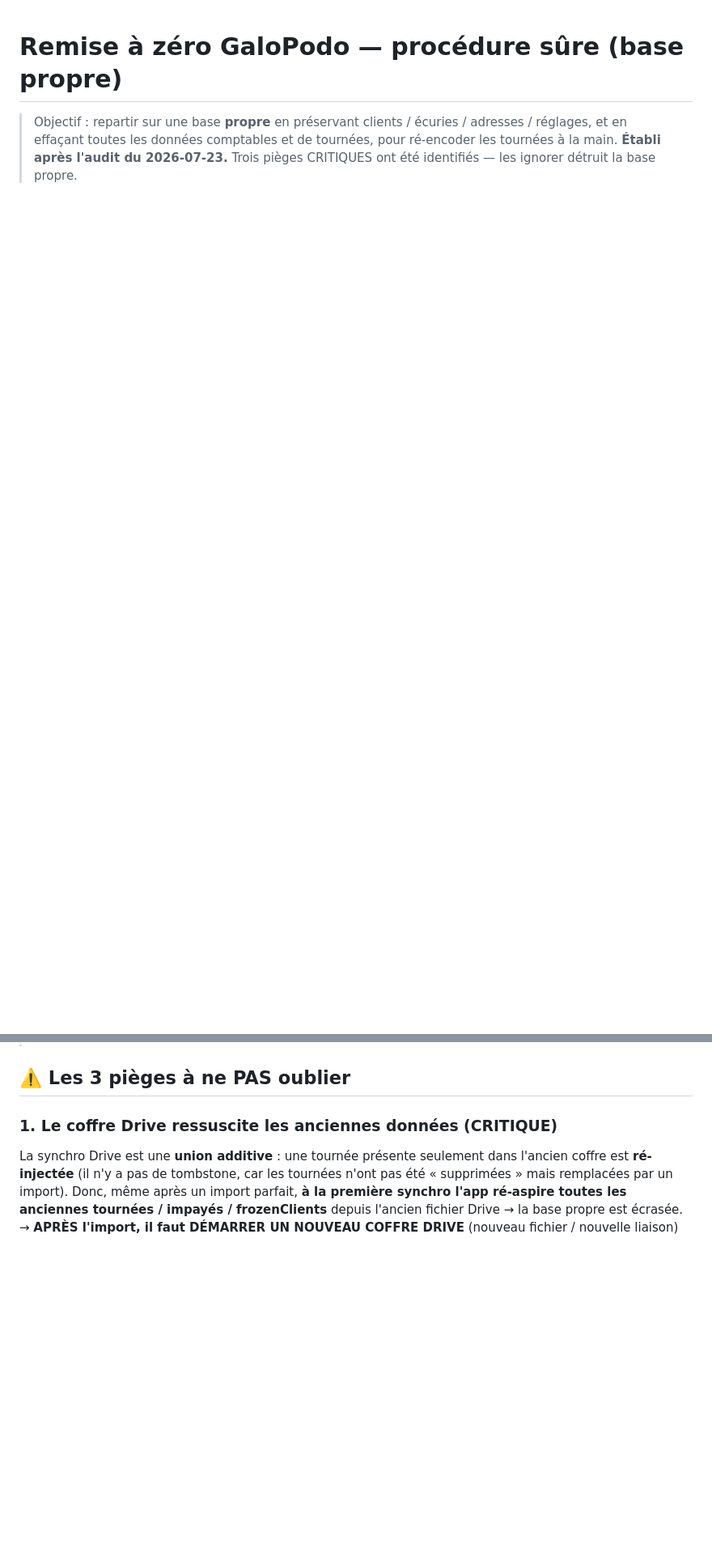
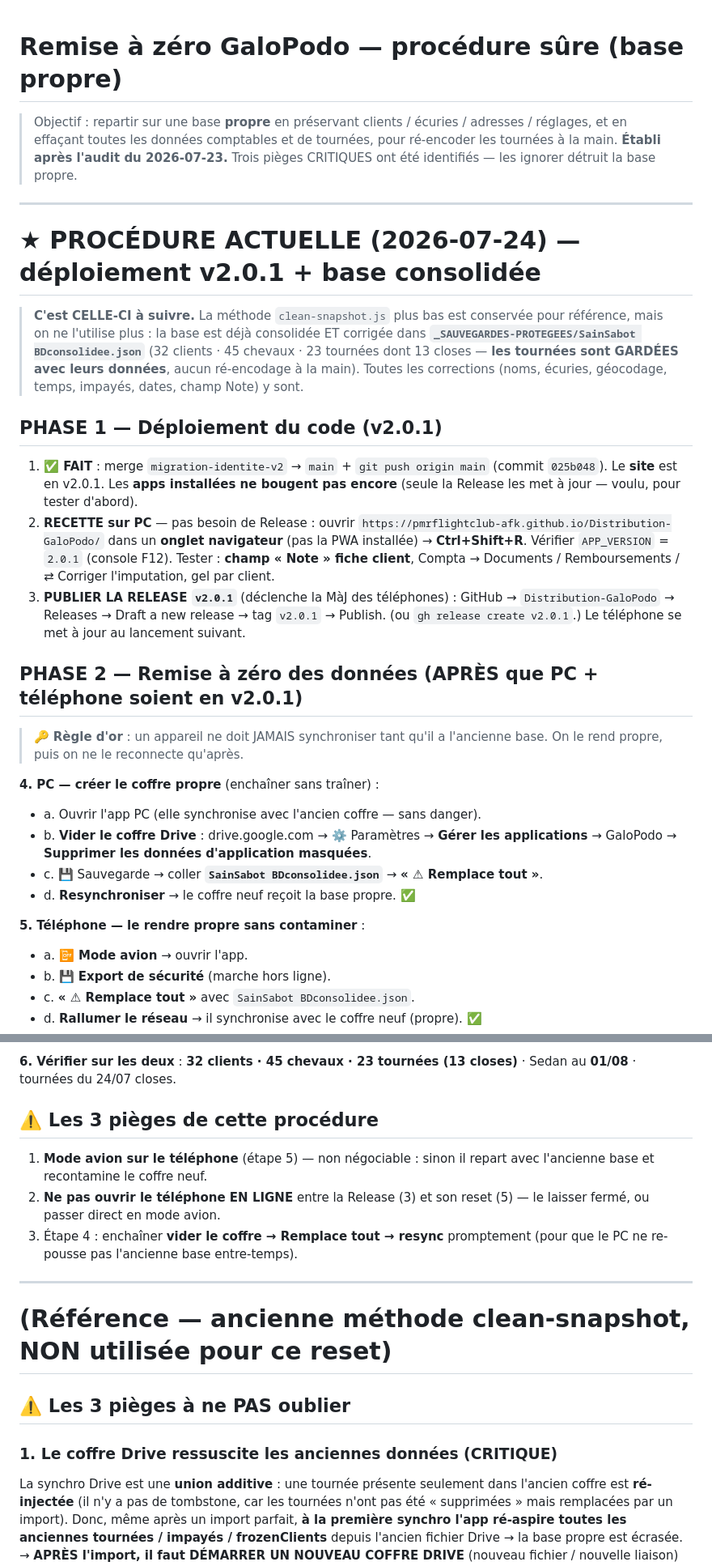
Before and after one commit to pmrflightclub-afk/Distribution-GaloPodo, a Markdown page: RESET-base-propre.md, 2 parts joined by grey strips. Shown at 81% size. GitHub-like rendering; blank space fills up the shorter version.

Commit message:
docs(galopodo): procédure reset v2.0.1 + base consolidée
Ajoute en tête de RESET-base-propre.md la procédure actuelle : déploiement
v2.0.1 (merge/push main déjà fait, recette PC via URL, Release GitHub) puis
remise à zéro des données avec SainSabot BDconsolidee.json (tournées gardées,
pas de ré-encodage) via séquence multi-appareils (PC crée le coffre propre,
téléphone en mode avion). Ancienne méthode clean-snapshot conservée en réf.

Co-Authored-By: Claude Opus 4.8 (1M context) <noreply@anthropic.com>

```diff
--- a/RESET-base-propre.md
+++ b/RESET-base-propre.md
@@ -3,6 +3,52 @@
 > Objectif : repartir sur une base **propre** en préservant clients / écuries / adresses / réglages, et en
 > effaçant toutes les données comptables et de tournées, pour ré-encoder les tournées à la main.
 > **Établi après l'audit du 2026-07-23.** Trois pièges CRITIQUES ont été identifiés — les ignorer détruit la base propre.
+
+---
+
+# ★ PROCÉDURE ACTUELLE (2026-07-24) — déploiement v2.0.1 + base consolidée
+
+> **C'est CELLE-CI à suivre.** La méthode `clean-snapshot.js` plus bas est conservée pour référence, mais on ne
+> l'utilise plus : la base est déjà consolidée ET corrigée dans **`_SAUVEGARDES-PROTEGEES/SainSabot BDconsolidee.json`**
+> (32 clients · 45 chevaux · 23 tournées dont 13 closes — **les tournées sont GARDÉES avec leurs données**, aucun
+> ré-encodage à la main). Toutes les corrections (noms, écuries, géocodage, temps, impayés, dates, champ Note) y sont.
+
+## PHASE 1 — Déploiement du code (v2.0.1)
+
+1. **✅ FAIT** : merge `migration-identite-v2` → `main` + `git push origin main` (commit `025b048`). Le **site** est en v2.0.1.
+   Les **apps installées ne bougent pas encore** (seule la Release les met à jour — voulu, pour tester d'abord).
+2. **RECETTE sur PC** — pas besoin de Release : ouvrir `https://pmrflightclub-afk.github.io/Distribution-GaloPodo/`
+   dans un **onglet navigateur** (pas la PWA installée) → **Ctrl+Shift+R**. Vérifier `APP_VERSION` = `2.0.1` (console F12).
+   Tester : **champ « Note » fiche client**, Compta → Documents / Remboursements / ⇄ Corriger l'imputation, gel par client.
+3. **PUBLIER LA RELEASE `v2.0.1`** (déclenche la MàJ des téléphones) : GitHub → `Distribution-GaloPodo` → Releases →
+   Draft a new release → tag `v2.0.1` → Publish. (ou `gh release create v2.0.1`.) Le téléphone se met à jour au lancement suivant.
+
+## PHASE 2 — Remise à zéro des données (APRÈS que PC + téléphone soient en v2.0.1)
+
+> 🔑 **Règle d'or** : un appareil ne doit JAMAIS synchroniser tant qu'il a l'ancienne base. On le rend propre, puis on ne le reconnecte qu'après.
+
+**4. PC — créer le coffre propre** (enchaîner sans traîner) :
+   - a. Ouvrir l'app PC (elle synchronise avec l'ancien coffre — sans danger).
+   - b. **Vider le coffre Drive** : drive.google.com → ⚙️ Paramètres → **Gérer les applications** → GaloPodo → **Supprimer les données d'application masquées**.
+   - c. 💾 Sauvegarde → coller **`SainSabot BDconsolidee.json`** → **« ⚠ Remplace tout »**.
+   - d. **Resynchroniser** → le coffre neuf reçoit la base propre. ✅
+
+**5. Téléphone — le rendre propre sans contaminer** :
+   - a. **📴 Mode avion** → ouvrir l'app.
+   - b. 💾 **Export de sécurité** (marche hors ligne).
+   - c. **« ⚠ Remplace tout »** avec `SainSabot BDconsolidee.json`.
+   - d. **Rallumer le réseau** → il synchronise avec le coffre neuf (propre). ✅
+
+**6. Vérifier sur les deux** : **32 clients · 45 chevaux · 23 tournées (13 closes)** · Sedan au **01/08** · tournées du 24/07 closes.
+
+## ⚠️ Les 3 pièges de cette procédure
+1. **Mode avion sur le téléphone** (étape 5) — non négociable : sinon il repart avec l'ancienne base et recontamine le coffre neuf.
+2. **Ne pas ouvrir le téléphone EN LIGNE** entre la Release (3) et son reset (5) — le laisser fermé, ou passer direct en mode avion.
+3. Étape 4 : enchaîner **vider le coffre → Remplace tout → resync** promptement (pour que le PC ne re-pousse pas l'ancienne base entre-temps).
+
+---
+
+# (Référence — ancienne méthode clean-snapshot, NON utilisée pour ce reset)
 
 ## ⚠️ Les 3 pièges à ne PAS oublier
 
```
